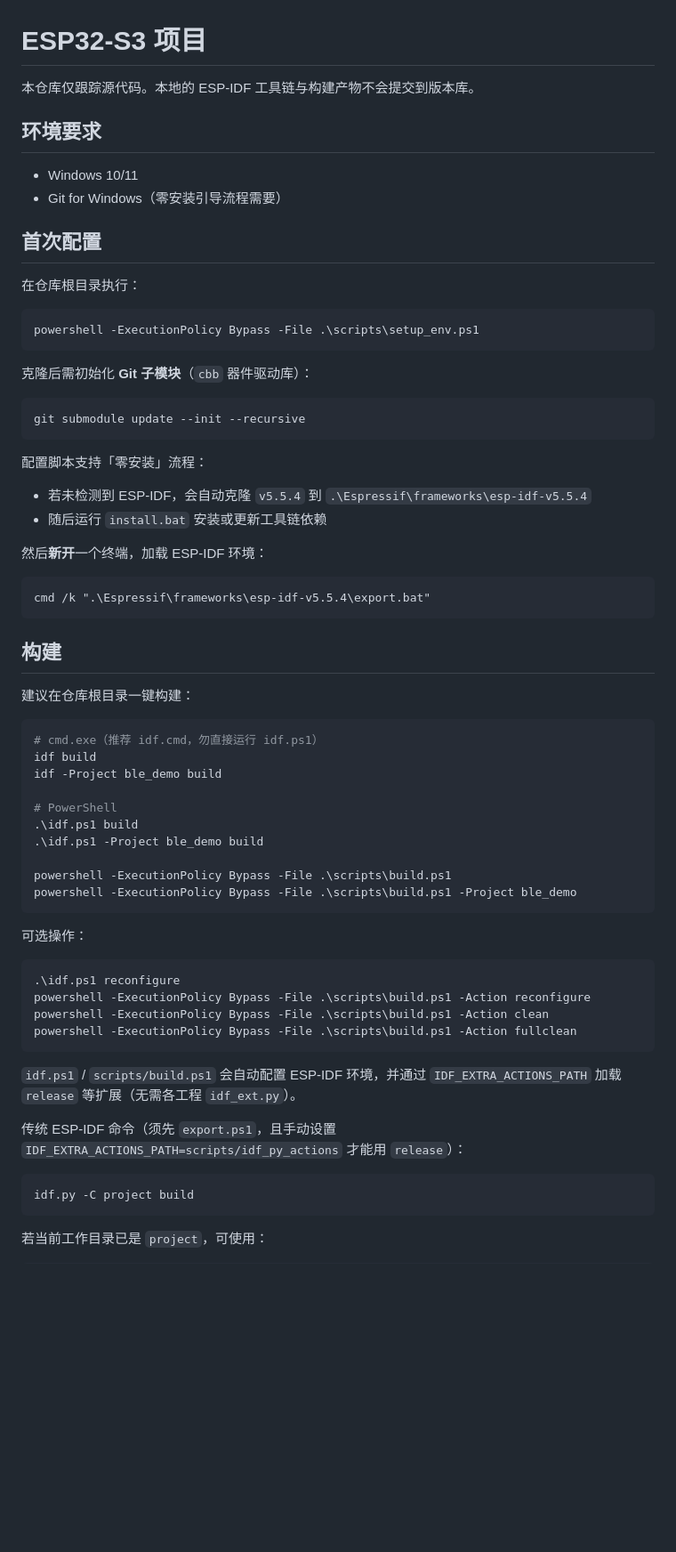
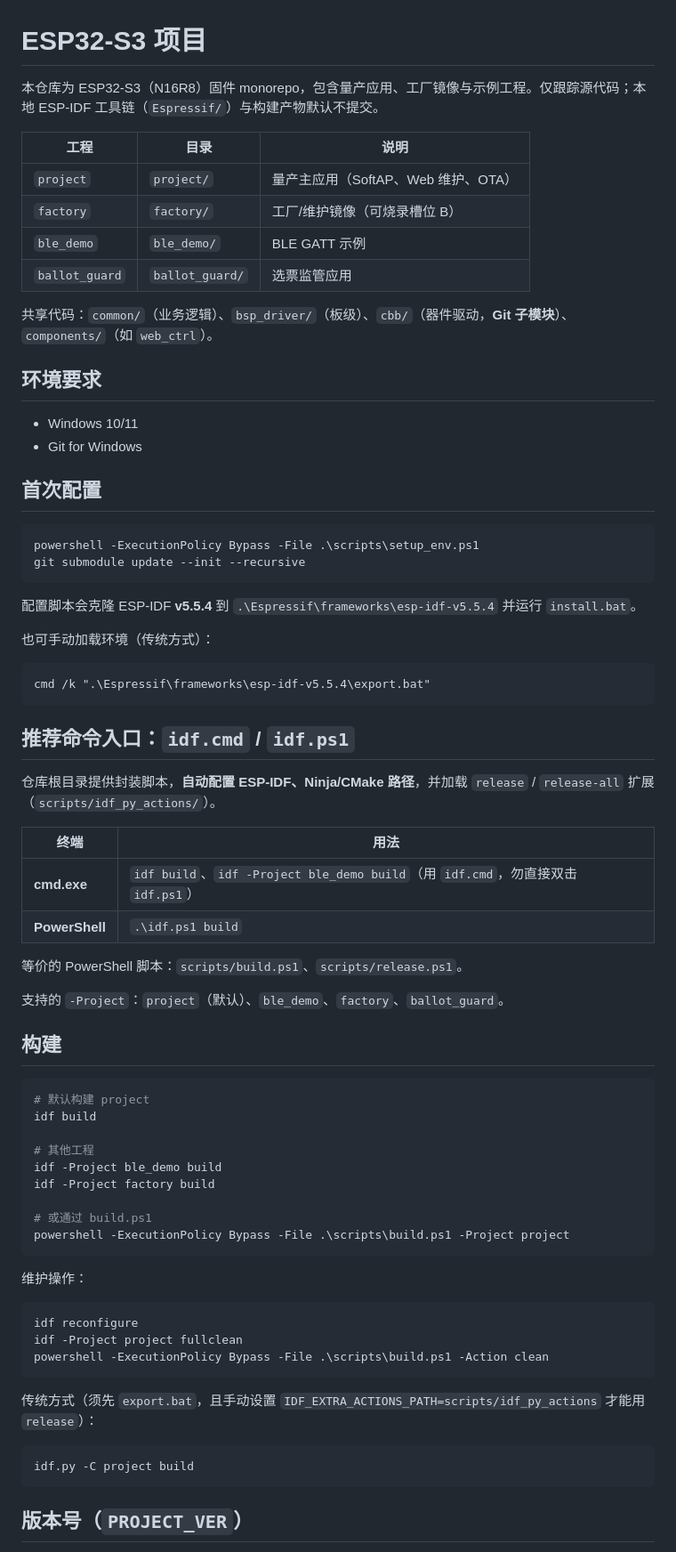
Before and after one commit to indexxue/esp32-s3, a Markdown page: README.md, the part around one of its changes. Shown at 89% size. Drawn GitHub-style; blank space fills up the shorter version.

````diff
--- a/README.md
+++ b/README.md
@@ -1,70 +1,76 @@
 # ESP32-S3 项目
 
-本仓库仅跟踪源代码。本地的 ESP-IDF 工具链与构建产物不会提交到版本库。
+本仓库为 ESP32-S3（N16R8）固件 monorepo，包含量产应用、工厂镜像与示例工程。仅跟踪源代码；本地 ESP-IDF 工具链（`Espressif/`）与构建产物默认不提交。
+
+| 工程 | 目录 | 说明 |
+|------|------|------|
+| `project` | `project/` | 量产主应用（SoftAP、Web 维护、OTA） |
+| `factory` | `factory/` | 工厂/维护镜像（可烧录槽位 B） |
+| `ble_demo` | `ble_demo/` | BLE GATT 示例 |
+| `ballot_guard` | `ballot_guard/` | 选票监管应用 |
+
+共享代码：`common/`（业务逻辑）、`bsp_driver/`（板级）、`cbb/`（器件驱动，**Git 子模块**）、`components/`（如 `web_ctrl`）。
 
 ## 环境要求
 
 - Windows 10/11
-- Git for Windows（零安装引导流程需要）
+- Git for Windows
 
 ## 首次配置
 
-在仓库根目录执行：
-
 ```powershell
 powershell -ExecutionPolicy Bypass -File .\scripts\setup_env.ps1
-```
-
-克隆后需初始化 **Git 子模块**（`cbb` 器件驱动库）：
-
-```powershell
 git submodule update --init --recursive
 ```
 
-配置脚本支持「零安装」流程：
+配置脚本会克隆 ESP-IDF **v5.5.4** 到 `.\Espressif\frameworks\esp-idf-v5.5.4` 并运行 `install.bat`。
 
-- 若未检测到 ESP-IDF，会自动克隆 `v5.5.4` 到 `.\Espressif\frameworks\esp-idf-v5.5.4`
-- 随后运行 `install.bat` 安装或更新工具链依赖
-
-然后**新开**一个终端，加载 ESP-IDF 环境：
+也可手动加载环境（传统方式）：
 
 ```cmd
 cmd /k ".\Espressif\frameworks\esp-idf-v5.5.4\export.bat"
 ```
 
+## 推荐命令入口：`idf.cmd` / `idf.ps1`
+
+仓库根目录提供封装脚本，**自动配置 ESP-IDF、Ninja/CMake 路径**，并加载 `release` / `release-all` 扩展（`scripts/idf_py_actions/`）。
+
+| 终端 | 用法 |
+|------|------|
+| **cmd.exe** | `idf build`、`idf -Project ble_demo build`（用 `idf.cmd`，勿直接双击 `idf.ps1`） |
+| **PowerShell** | `.\idf.ps1 build` |
+
+等价的 PowerShell 脚本：`scripts/build.ps1`、`scripts/release.ps1`。
+
+支持的 `-Project`：`project`（默认）、`ble_demo`、`factory`、`ballot_guard`。
+
 ## 构建
 
-建议在仓库根目录一键构建：
+```powershell
+# 默认构建 project
+idf build
+
+# 其他工程
+idf -Project ble_demo build
+idf -Project factory build
+
+# 或通过 build.ps1
+powershell -ExecutionPolicy Bypass -File .\scripts\build.ps1 -Project project
+```
+
+维护操作：
 
 ```powershell
-# cmd.exe（推荐 idf.cmd，勿直接运行 idf.ps1）
-idf build
-idf -Project ble_demo build
-
-# PowerShell
-.\idf.ps1 build
-.\idf.ps1 -Project ble_demo build
-
-powershell -ExecutionPolicy Bypass -File .\scripts\build.ps1
-powershell -ExecutionPolicy Bypass -File .\scripts\build.ps1 -Project ble_demo
+idf reconfigure
+idf -Project project fullclean
+powershell -ExecutionPolicy Bypass -File .\scripts\build.ps1 -Action clean
 ```
 
-可选操作：
-
-```powershell
-.\idf.ps1 reconfigure
-powershell -ExecutionPolicy Bypass -File .\scripts\build.ps1 -Action reconfigure
-powershell -ExecutionPolicy Bypass -File .\scripts\build.ps1 -Action clean
-powershell -ExecutionPolicy Bypass -File .\scripts\build.ps1 -Action fullclean
-```
-
-`idf.ps1` / `scripts/build.ps1` 会自动配置 ESP-IDF 环境，并通过 `IDF_EXTRA_ACTIONS_PATH` 加载 `release` 等扩展（无需各工程 `idf_ext.py`）。
-
-传统 ESP-IDF 命令（须先 `export.ps1`，且手动设置 `IDF_EXTRA_ACTIONS_PATH=scripts/idf_py_actions` 才能用 `release`）：
+传统方式（须先 `export.bat`，且手动设置 `IDF_EXTRA_ACTIONS_PATH=scripts/idf_py_actions` 才能用 `release`）：
 
 ```cmd
 idf.py -C project build
 ```
 
-若当前工作目录已是 `project`，可使用：
+## 版本号（`PROJECT_VER`）
 
````
Also changed, not shown: other parts of README.md (+74 -61 lines).
